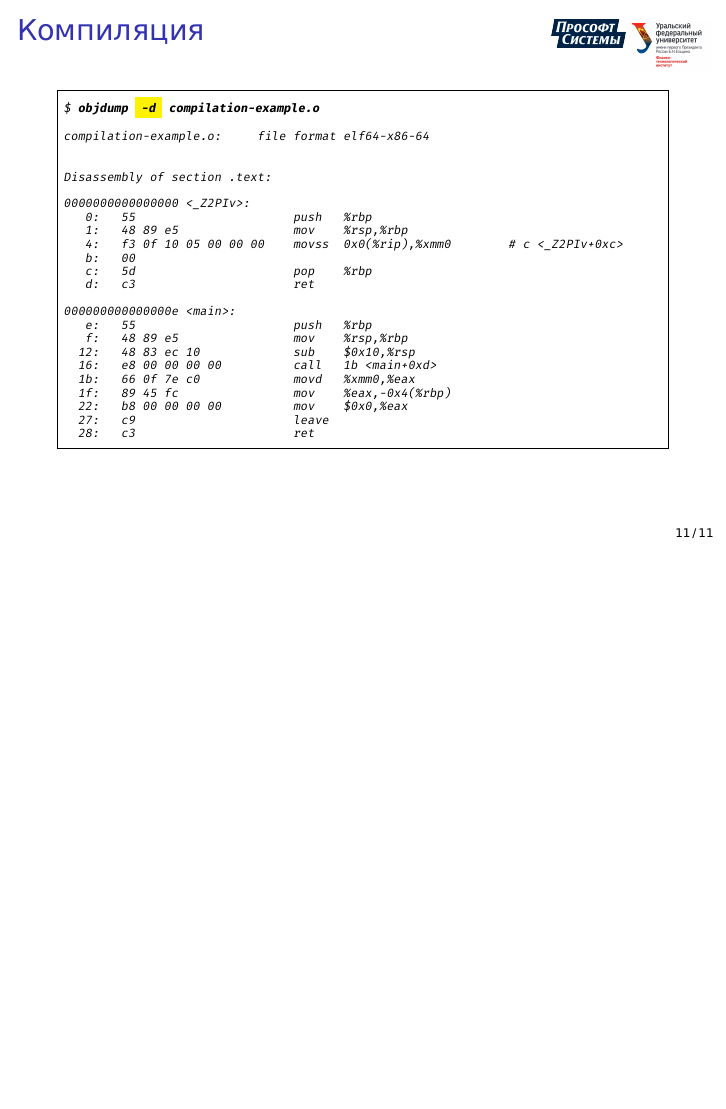
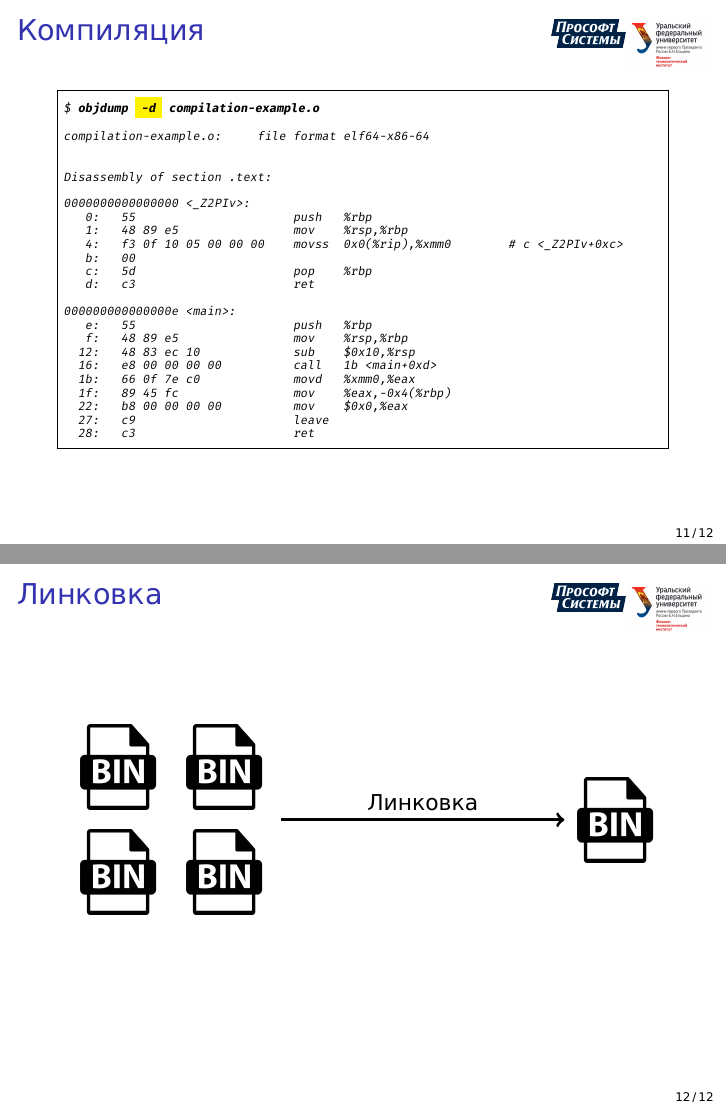
Before and after one commit to czertyaka/CppDevCourse, LaTeX slides (Presentations/2-Phases-of-translation/phases_of_translation.tex): page 11 of 11 before the commit and pages 11 and 12 of 12 after it, the two joined at a grey line, the shorter picture padded with empty space. Compiled offline with XeLaTeX.

Commit message:
added link scheme

```diff
--- a/Presentations/2-Phases-of-translation/phases_of_translation.tex
+++ b/Presentations/2-Phases-of-translation/phases_of_translation.tex
@@ -16,6 +16,7 @@
 
 \usepackage[export]{adjustbox}
 \usepackage{tikz}
+\usetikzlibrary{matrix}
 
 \usepackage[newfloat]{minted}
 \usemintedstyle{borland}
@@ -485,4 +486,38 @@ Disassembly of section .text:
 
 \end{frame}
 
+\begin{frame}[fragile]
+
+    \frametitle{Линковка}
+
+    \centering
+
+    \begin{tikzpicture}[node distance=5cm]
+
+        \matrix (objs) [row sep=0.1cm, column sep=0.1cm] {
+            \node (bin1) {
+                \includegraphics[width=1.5cm]{Presentations/images/binary-file.png}
+            }; &
+            \node (bin2) {
+                \includegraphics[width=1.5cm]{Presentations/images/binary-file.png}
+            }; \\
+            \node (bin3) {
+                \includegraphics[width=1.5cm]{Presentations/images/binary-file.png}
+            }; &
+            \node (bin4) {
+                \includegraphics[width=1.5cm]{Presentations/images/binary-file.png}
+            }; \\
+        };
+
+        \node (exe) [right=of objs] {
+            \includegraphics[width=1.5cm]{Presentations/images/binary-file.png}
+        };
+
+        \draw[->, ultra thick] (objs.east) -- (exe.west)
+            node[midway, above] {Линковка};
+
+    \end{tikzpicture}
+
+\end{frame}
+
 \end{document}
```
